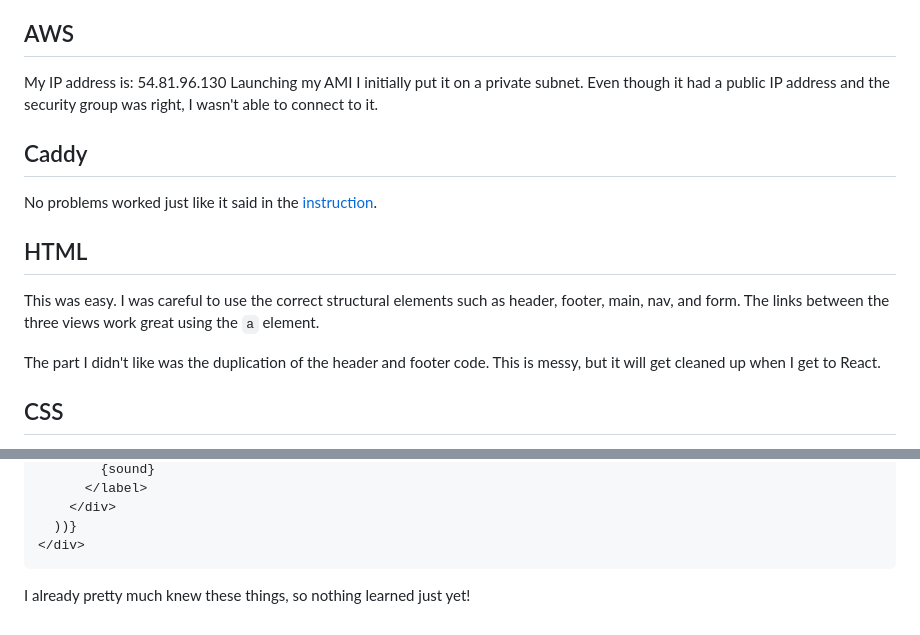
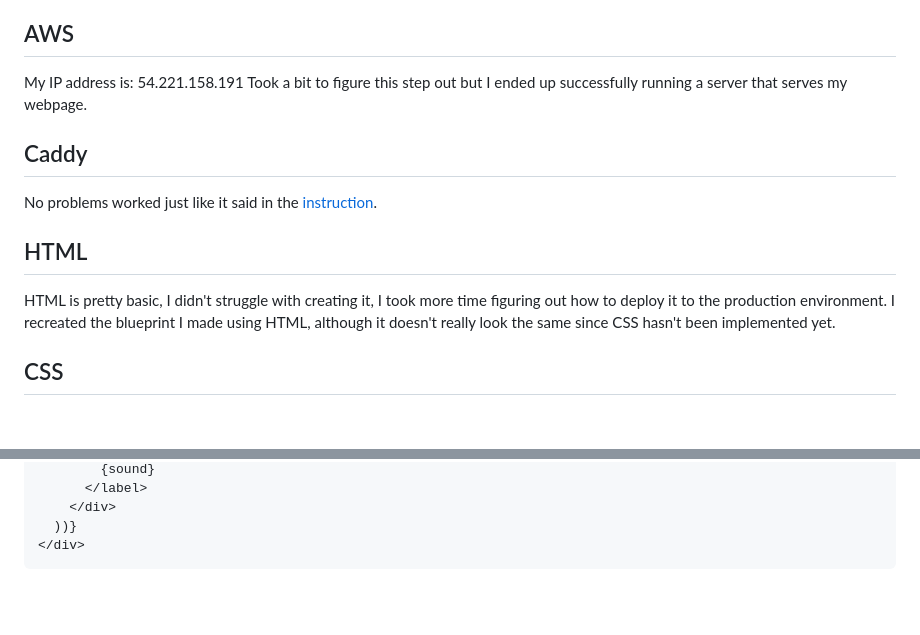
Before and after one commit to Kr1msonReaper/startup, a Markdown page: notes.md, 2 parts joined by grey strips. Rendered like a GitHub page; blank space fills up the shorter version.

Commit message:
Didn't realize I was supposed to take notes. Went back and edited the notes template.

````diff
--- a/notes.md
+++ b/notes.md
@@ -10,8 +10,8 @@
 
 ## AWS
 
-My IP address is: 54.81.96.130
-Launching my AMI I initially put it on a private subnet. Even though it had a public IP address and the security group was right, I wasn't able to connect to it.
+My IP address is: 54.221.158.191
+Took a bit to figure this step out but I ended up successfully running a server that serves my webpage.
 
 ## Caddy
 
@@ -19,9 +19,7 @@ No problems worked just like it said in the [instruction](https://github.com/web
 
 ## HTML
 
-This was easy. I was careful to use the correct structural elements such as header, footer, main, nav, and form. The links between the three views work great using the `a` element.
-
-The part I didn't like was the duplication of the header and footer code. This is messy, but it will get cleaned up when I get to React.
+HTML is pretty basic, I didn't struggle with creating it, I took more time figuring out how to deploy it to the production environment. I recreated the blueprint I made using HTML, although it doesn't really look the same since CSS hasn't been implemented yet.
 
 ## CSS
 
@@ -97,4 +95,3 @@ Handling the toggling of the checkboxes was particularly interesting.
   ))}
 </div>
 ```
-I already pretty much knew these things, so nothing learned just yet!
````
